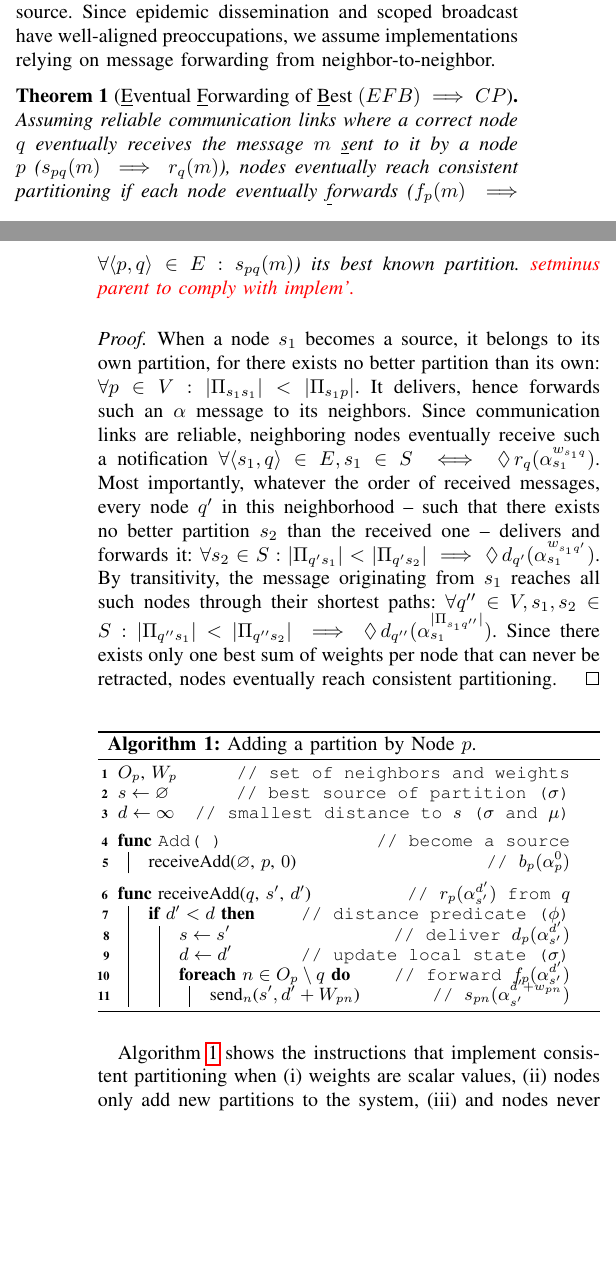
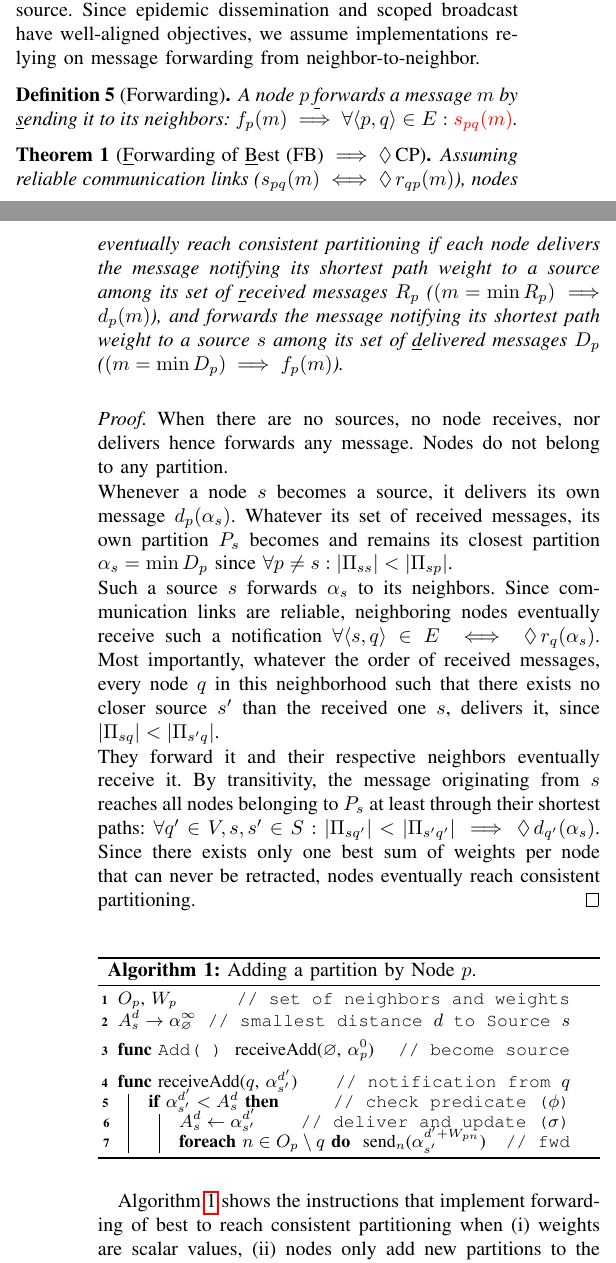
Before and after one commit to parchemins/paper-ascast-tex, a LaTeX paper (paper.tex, which reads input/algoadd.tex, input/proposal.tex): two parts of the columns of pages 3 and 4 of 11, joined at a grey line, cut so that both start at the same text, the shorter picture padded with empty space. Compiled offline with pdfLaTeX; a missing font is replaced by an installed copy or a similar font; a LaTeX package or settings file that is missing is left out.

Commit message:
mostly on consistent partitioning...

```diff
--- a/input/algoadd.tex
+++ b/input/algoadd.tex
@@ -6,26 +6,23 @@
 \LinesNumbered
 
 $O_p$, $W_p$\tcp*[r]{set of neighbors and weights}
-$s \leftarrow \varnothing$ \tcp*[r]{best source of partition ($\sigma$)}
-$d \leftarrow \infty$ \tcp*[r]{smallest distance to $s$ ($\sigma$ and $\mu$)}
+$A^d_s \rightarrow \alpha^\infty_\varnothing$ \tcp*[r]{smallest distance $d$ to Source $s$}
 
 
 \BlankLine
 
-\Function{\textup{\texttt{Add( )}} \tcp*[f]{become a source}} {
-  \textup{receiveAdd($\varnothing$, $p$, $0$)} \label{line:lowestbound} \tcp*[f]{$b_p(\alpha_p^0)$}
+\lFunction(\tcp*[f]{become source}){\textup{\texttt{Add( )}}} {
+  \textup{receiveAdd($\varnothing$, $\alpha_p^0$)} \label{line:lowestbound}
 }
 
 \BlankLine
 
-\Function{\textup{receiveAdd($q$, $s'$, $d'$)} \tcp*[f]{$r_p(\alpha_{s'}^{d'})$ from $q$}} {
-  \If (\tcp*[f]{distance predicate ($\phi$)}){$d' < d$} {
-      $s \leftarrow s'$ \tcp*[r]{deliver \smash{$d_p(\alpha_{s'}^{d'})$}}
-      $d \leftarrow d'$ \tcp*[r]{update local state ($\sigma$)}
+\Function{\textup{receiveAdd($q$, $\alpha_{s'}^{d'}$)} \tcp*[f]{notification from $q$}} {
+  \If (\tcp*[f]{check predicate ($\phi$)}){\smash{$\alpha^{d'}_{s'} < A^d_s$}} {
+      $\smash{A_s^d \leftarrow \alpha_{s'}^{d'}}$ \tcp*[r]{deliver and update ($\sigma$)}
 
-      \ForEach(\tcp*[f]{\smash{forward $f_p(\alpha_{s'}^{d'})$}}) {$n \in O_p \setminus q$} {
-          \textup{send$_n$($s', d' + W_{pn}$)} \label{line:accumulator}
-          \tcp*[r]{\smash{$s_{pn}(\alpha_{s'}^{d'+w_{pn}})$}}
+      \lForEach(\tcp*[f]{fwd}) {$n \in O_p \setminus q$} {
+          \textup{send$_n$(\smash{$\alpha^{d' + W_{pn}}_{s'}$})} \label{line:accumulator}
        }
   }
 }
--- a/input/proposal.tex
+++ b/input/proposal.tex
@@ -128,41 +129,53 @@ the network state. For \processes to reach consistent partitioning
 together, a \Process $s$ \underline{a}dding a partition must send a
 notification $\alpha_s$ to every \process that is closer to it than
 any other source. Since epidemic dissemination and scoped broadcast
-have well-aligned preoccupations, we assume implementations relying on
+have well-aligned objectives, we assume implementations relying on
 message forwarding from neighbor-to-neighbor.
 
-\begin{theorem}[\label{theo:efb}\underline{E}ventual
-  \underline{F}orwarding of \underline{B}est $(EFB) \implies CP$]
-  Assuming reliable communication links where a correct \process $q$
-  eventually receives the message $m$ \underline{s}ent to it by a
-  \process $p$ ($s_{pq}(m) \implies r_{q}(m)$), \processes eventually
-  reach consistent partitioning if each \process eventually
-  \underline{f}orwards
-  ($f_p(m) \implies \forall \langle p, q\rangle \in E: s_{pq}(m)$) its
-  best known partition. \TODO{setminus parent to comply with implem'.}
+\begin{definition}[\label{def:forwarding}Forwarding]
+  A \process $p$ \underline{f}orwards a message $m$ by
+  \underline{s}ending it to its neighbors: $f_p(m) \implies \forall
+  \langle p, q\rangle \in E: \TODO{s_{pq}(m)}$.
+\end{definition}
+
+\begin{theorem}[\label{theo:efb}\underline{F}orwarding of \underline{B}est (FB)
+  $\implies\eventually$CP] Assuming reliable communication links
+  ($s_{pq}(m) \iff \eventually r_{qp}(m)$), \processes eventually
+  reach consistent partitioning if each \process delivers the message
+  notifying its shortest path weight to a source among its set of
+  \underline{r}eceived messages $R_p$ ($(m = \min R_p) \implies
+  d_p(m)$), and forwards the message notifying its shortest path
+  weight to a source $s$ among its set of \underline{d}elivered
+  messages $D_p$ ($(m = \min D_p) \implies f_p(m)$).
 \end{theorem}
 
 \input{input/figadd.tex}
 
 \begin{proof}
-  When a \process $s_1$ becomes a source, it belongs to its own
-  partition, for there exists no better partition than its own:
-  $\forall p \in V: |\Pi_{s_1 s_1}| < |\Pi_{s_1 p}|$. It delivers,
-  hence forwards such an $\alpha$ message to its neighbors. Since
-  communication links are reliable, neighboring \processes eventually
-  receive such a notification $\forall \langle s_1, q \rangle \in E,
-  s_1 \in S \iff \eventually r_q(\alpha_{s_1}^{w_{s_1 q}})$. Most
-  importantly, whatever the order of received messages, every \process
-  $q'$ in this neighborhood -- such that there exists no better
-  partition $s_2$ than the received one -- delivers and forwards it:
-  $\forall s_2 \in S: |\Pi_{q' s_1}| < |\Pi_{q' s_2}| \implies
-  \eventually d_{q'}(\alpha_{s_1}^{w_{s_1 q'}})$. By transitivity, the
-  message originating from $s_1$ reaches all such \processes through
-  their shortest paths: $\forall q'' \in V, s_1, s_2 \in S: |\Pi_{q''
-    s_1}| < |\Pi_{q'' s_2}| \implies \eventually
-  d_{q''}(\alpha_{s_1}^{|\Pi_{s_1 q''}|})$.  Since there exists only
-  one best sum of weights per \process that can never be retracted,
-  \processes eventually reach consistent partitioning.
+  When there are no sources, no \process receives, nor delivers hence
+  forwards any message. \Processes do not belong to any partition.
+
+  \noindent Whenever a \process $s$ becomes a source, it delivers its
+  own message $d_p(\alpha_{s})$. Whatever its set of received
+  messages, its own partition $P_s$ becomes and remains its closest
+  partition $\alpha_{s} = \min D_p$ since $\forall p \neq s: |\Pi_{s
+    s}| < |\Pi_{s p}|$.
+
+  \noindent Such a source $s$ forwards $\alpha_{s}$ to its neighbors.
+  Since communication links are reliable, neighboring \processes
+  eventually receive such a notification $\forall \langle s, q \rangle
+  \in E \iff \eventually r_q(\alpha_{s})$. Most importantly,
+  whatever the order of received messages, every \process $q$ in this
+  neighborhood such that there exists no closer source $s'$ than the
+  received one $s$, delivers it, since $|\Pi_{sq}| < |\Pi_{s'q}|$.
+
+  \noindent They forward it and their respective neighbors eventually
+  receive it. By transitivity, the message originating from $s$
+  reaches all \processes belonging to $P_s$ at least through their
+  shortest paths: $\forall q' \in V, s, s' \in S: |\Pi_{s q'}| <
+  |\Pi_{s' q'}| \implies \eventually d_{q'}(\alpha_{s})$.  Since there
+  exists only one best sum of weights per \process that can never be
+  retracted, \processes eventually reach consistent partitioning.
   %% /!\ not equivalence for there exists other implementations.
   %% \item [$CP \implies BEF$:] By contradiction, if a \process $q \in
   %%   \Pi_{sp} = [s, \ldots, q, q', \ldots, p]$ with $s, q, p \in P_s$
@@ -178,7 +191,7 @@ message forwarding from neighbor-to-neighbor.
 \end{algorithm}
 
 Algorithm~\ref{algo:add} shows the instructions that implement
-consistent partitioning when
+forwarding of best to reach consistent partitioning when
 \begin{inparaenum}[(i)]
 \item weights are scalar values,
 \item \processes only add new partitions to the system,
@@ -227,10 +241,3 @@ A naive implementation resembles echos in acoustics:
 \underline{d}elete notifications $\delta$ propagate as long as
 receivers' current partition is the targeted one, and when delete
 notifications reach the bordering \processes of the deleted partition,
-it triggers a competition that goes backward to fill the gap left open
-by removals.  For example, in Figure~\ref{fig:del}, two partitions
-initially exist: $P_a$ and $P_d$ that respectively include $\{a\}$,
-and $\{b, c, d\}$. In Figure~\ref{fig:delA}, \Process~$a$ deletes its
-partition. It notifies all neighboring \processes~--~here only
-\Process~$b$~-- that may belong to its partition using \NAMEB. Upon
-receipt, \Process~$b$ discards the delete notification $\delta_a$
@@ -240,0 +248 @@ Partition $P_d$. In this scenario, they reach consistent partitioning.
+\Process~$a$ deletes its partition. It notifies all neighboring
@@ -241,3 +253,6 @@ Partition $P_d$. In this scenario, they reach consistent partitioning.
+$\alpha_d^3$ that may be the best for \Process~$a$. Eventually, every
+\process belongs to Partition $P_d$. In this scenario, they reach
+consistent partitioning.
 
 Delete operations add a new notion of order between events, and most
 importantly between message deliveries. Delete operations implicitly
```
Also changed, not shown: input/proposal.tex (48 more changed lines).
